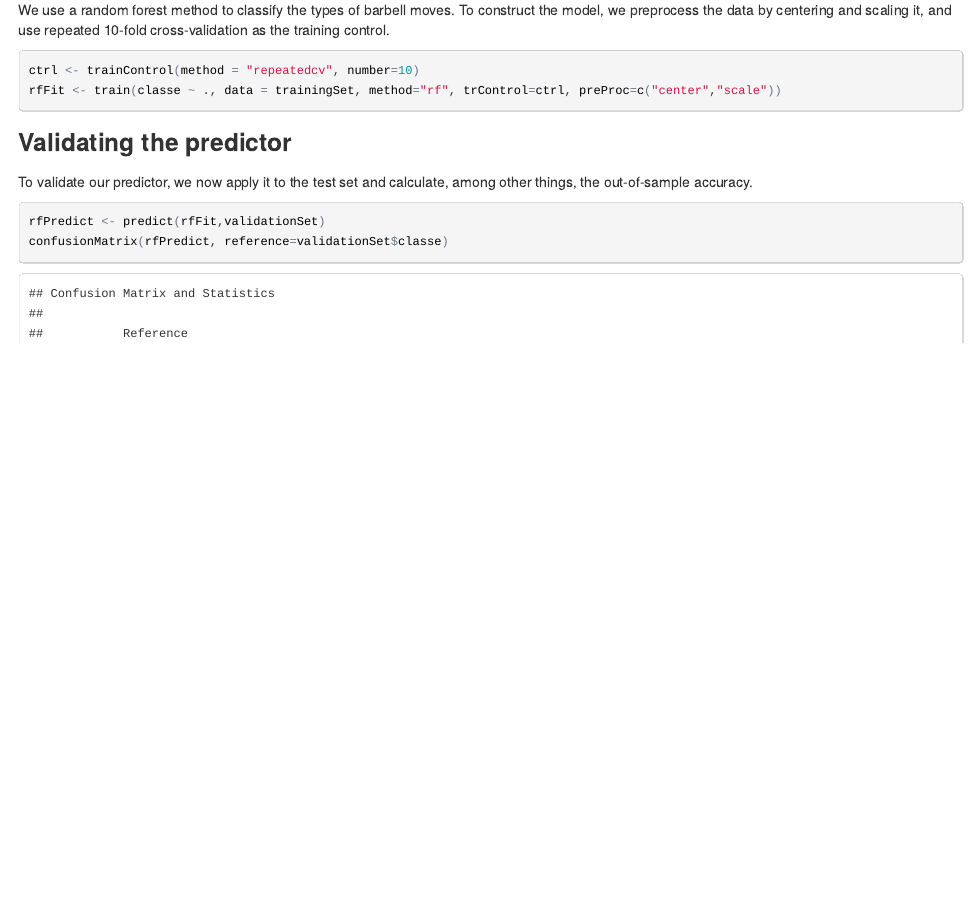
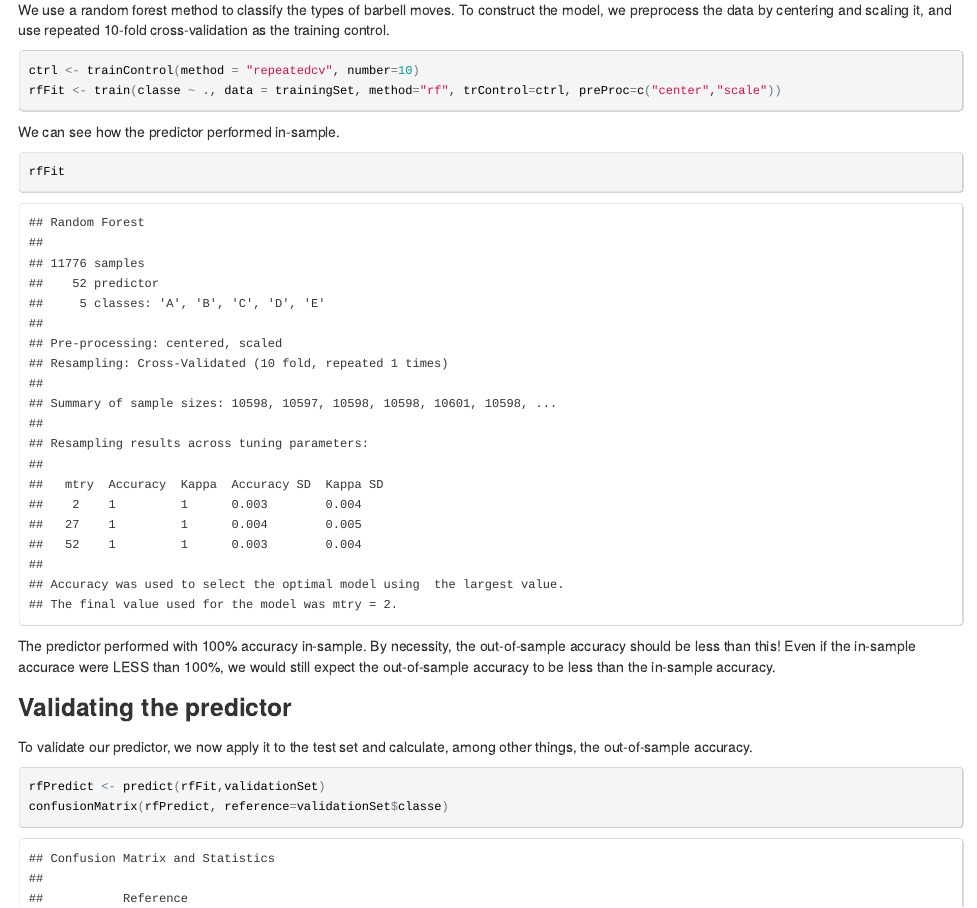
Before and after one commit to chadtopaz/dumbellLiftMachineLearning, an R Markdown document (machineLearningProject.Rmd): the page in a window 1100 px wide, from 5750 px down. The pictures show the output file machineLearningProject.html that the author committed with the source, opened offline.

Commit message:
updates
updates

````diff
--- a/machineLearningProject.Rmd
+++ b/machineLearningProject.Rmd
@@ -80,6 +80,11 @@ We use a random forest method to classify the types of barbell moves. To constru
 ctrl <- trainControl(method = "repeatedcv", number=10)
 rfFit <- train(classe ~ ., data = trainingSet, method="rf", trControl=ctrl, preProc=c("center","scale"))
 ```
+We can see how the predictor performed in-sample.
+```{r}
+rfFit
+```
+The predictor performed with 100% accuracy in-sample. By necessity, the out-of-sample accuracy should be less than this! Even if the in-sample accurace were LESS than 100%, we would still expect the out-of-sample accuracy to be less than the in-sample accuracy.
 
 ### Validating the predictor
 To validate our predictor, we now apply it to the test set and calculate, among other things, the out-of-sample accuracy.
````
Also changed, not shown: machineLearningProject.html, machineLearningProject.pdf (added), 4 other files.
